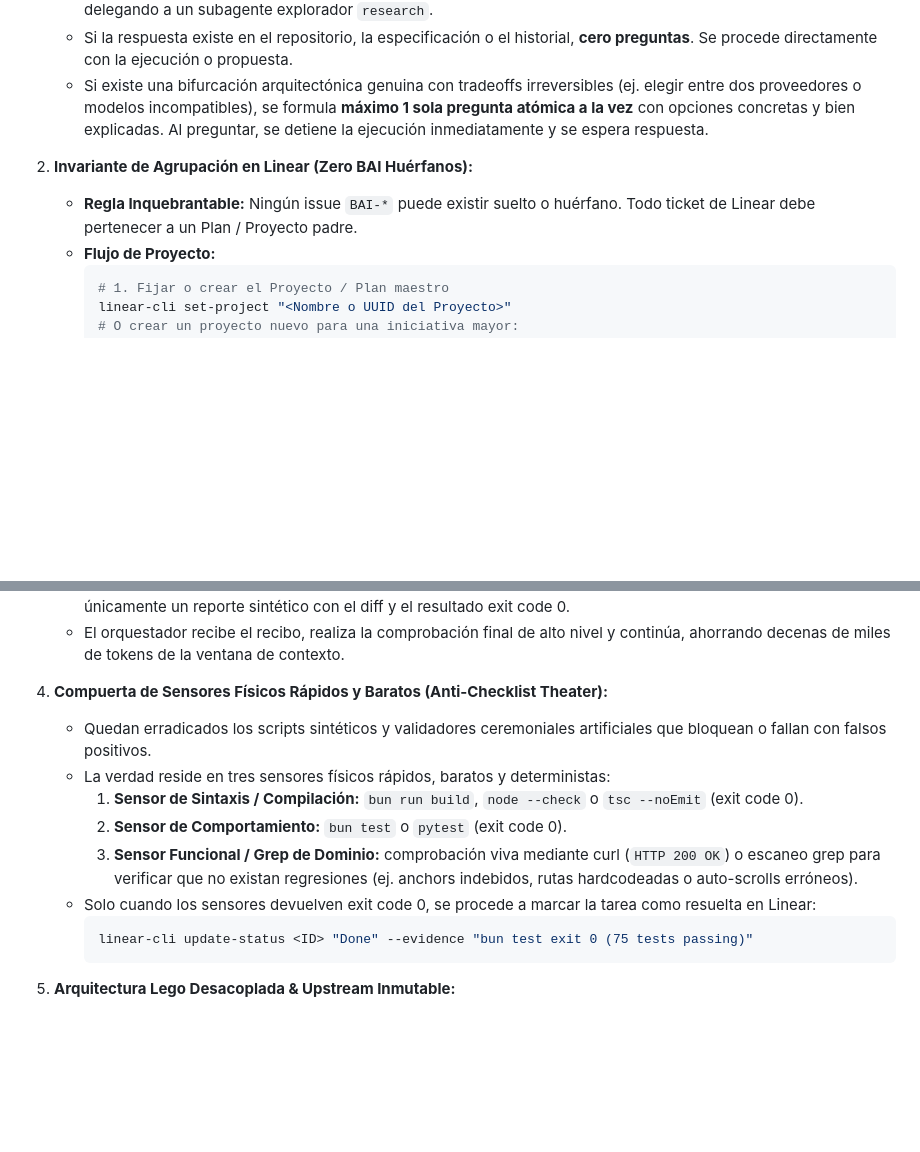
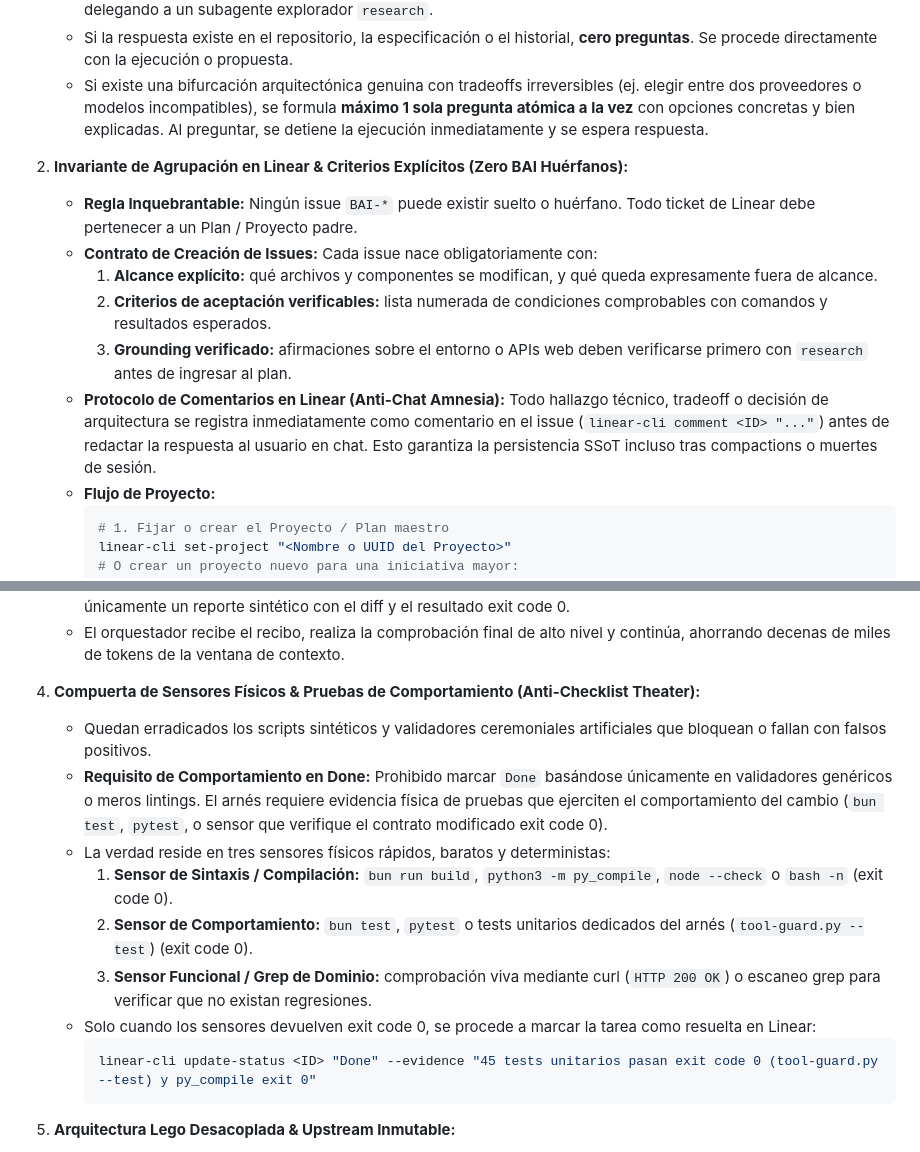
Before and after one commit to baiosfera/zerops-astro-skills, a Markdown page: planner/references/usage.md, 2 parts joined by grey strips. Drawn GitHub-style; blank space fills up the shorter version.

Commit message:
feat(planner): enforce explicit criteria, linear comments and behavioral verification

````diff
--- a/planner/references/usage.md
+++ b/planner/references/usage.md
@@ -17,8 +17,13 @@
    - Si la respuesta existe en el repositorio, la especificación o el historial, **cero preguntas**. Se procede directamente con la ejecución o propuesta.
    - Si existe una bifurcación arquitectónica genuina con tradeoffs irreversibles (ej. elegir entre dos proveedores o modelos incompatibles), se formula **máximo 1 sola pregunta atómica a la vez** con opciones concretas y bien explicadas. Al preguntar, se detiene la ejecución inmediatamente y se espera respuesta.
 
-2. **Invariante de Agrupación en Linear (Zero BAI Huérfanos):**
+2. **Invariante de Agrupación en Linear & Criterios Explícitos (Zero BAI Huérfanos):**
    - **Regla Inquebrantable:** Ningún issue `BAI-*` puede existir suelto o huérfano. Todo ticket de Linear debe pertenecer a un Plan / Proyecto padre.
+   - **Contrato de Creación de Issues:** Cada issue nace obligatoriamente con:
+     1. **Alcance explícito:** qué archivos y componentes se modifican, y qué queda expresamente fuera de alcance.
+     2. **Criterios de aceptación verificables:** lista numerada de condiciones comprobables con comandos y resultados esperados.
+     3. **Grounding verificado:** afirmaciones sobre el entorno o APIs web deben verificarse primero con `research` antes de ingresar al plan.
+   - **Protocolo de Comentarios en Linear (Anti-Chat Amnesia):** Todo hallazgo técnico, tradeoff o decisión de arquitectura se registra inmediatamente como comentario en el issue (`linear-cli comment <ID> "..."`) antes de redactar la respuesta al usuario en chat. Esto garantiza la persistencia SSoT incluso tras compactions o muertes de sesión.
    - **Flujo de Proyecto:**
      ```bash
      # 1. Fijar o crear el Proyecto / Plan maestro
@@ -38,15 +43,16 @@
    - El worker recibe el alcance específico, realiza las modificaciones, corre las comprobaciones locales y devuelve únicamente un reporte sintético con el diff y el resultado exit code 0.
    - El orquestador recibe el recibo, realiza la comprobación final de alto nivel y continúa, ahorrando decenas de miles de tokens de la ventana de contexto.
 
-4. **Compuerta de Sensores Físicos Rápidos y Baratos (Anti-Checklist Theater):**
+4. **Compuerta de Sensores Físicos & Pruebas de Comportamiento (Anti-Checklist Theater):**
    - Quedan erradicados los scripts sintéticos y validadores ceremoniales artificiales que bloquean o fallan con falsos positivos.
+   - **Requisito de Comportamiento en Done:** Prohibido marcar `Done` basándose únicamente en validadores genéricos o meros lintings. El arnés requiere evidencia física de pruebas que ejerciten el comportamiento del cambio (`bun test`, `pytest`, o sensor que verifique el contrato modificado exit code 0).
    - La verdad reside en tres sensores físicos rápidos, baratos y deterministas:
-     1. **Sensor de Sintaxis / Compilación:** `bun run build`, `node --check` o `tsc --noEmit` (exit code 0).
-     2. **Sensor de Comportamiento:** `bun test` o `pytest` (exit code 0).
-     3. **Sensor Funcional / Grep de Dominio:** comprobación viva mediante curl (`HTTP 200 OK`) o escaneo grep para verificar que no existan regresiones (ej. anchors indebidos, rutas hardcodeadas o auto-scrolls erróneos).
+     1. **Sensor de Sintaxis / Compilación:** `bun run build`, `python3 -m py_compile`, `node --check` o `bash -n` (exit code 0).
+     2. **Sensor de Comportamiento:** `bun test`, `pytest` o tests unitarios dedicados del arnés (`tool-guard.py --test`) (exit code 0).
+     3. **Sensor Funcional / Grep de Dominio:** comprobación viva mediante curl (`HTTP 200 OK`) o escaneo grep para verificar que no existan regresiones.
    - Solo cuando los sensores devuelven exit code 0, se procede a marcar la tarea como resuelta en Linear:
      ```bash
-     linear-cli update-status <ID> "Done" --evidence "bun test exit 0 (75 tests passing)"
+     linear-cli update-status <ID> "Done" --evidence "45 tests unitarios pasan exit code 0 (tool-guard.py --test) y py_compile exit 0"
      ```
 
 5. **Arquitectura Lego Desacoplada & Upstream Inmutable:**
````
Also changed, not shown: planner/SKILL.md (+5 -8 lines).
